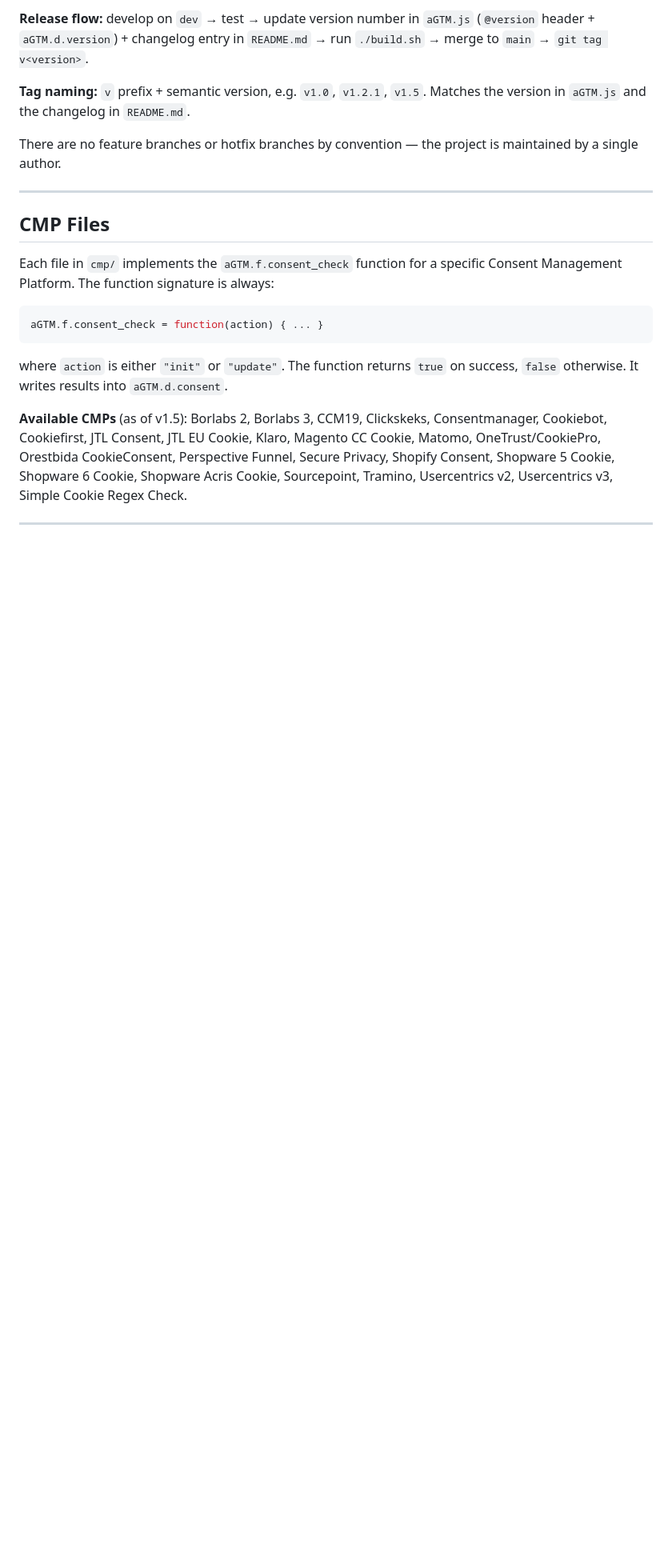
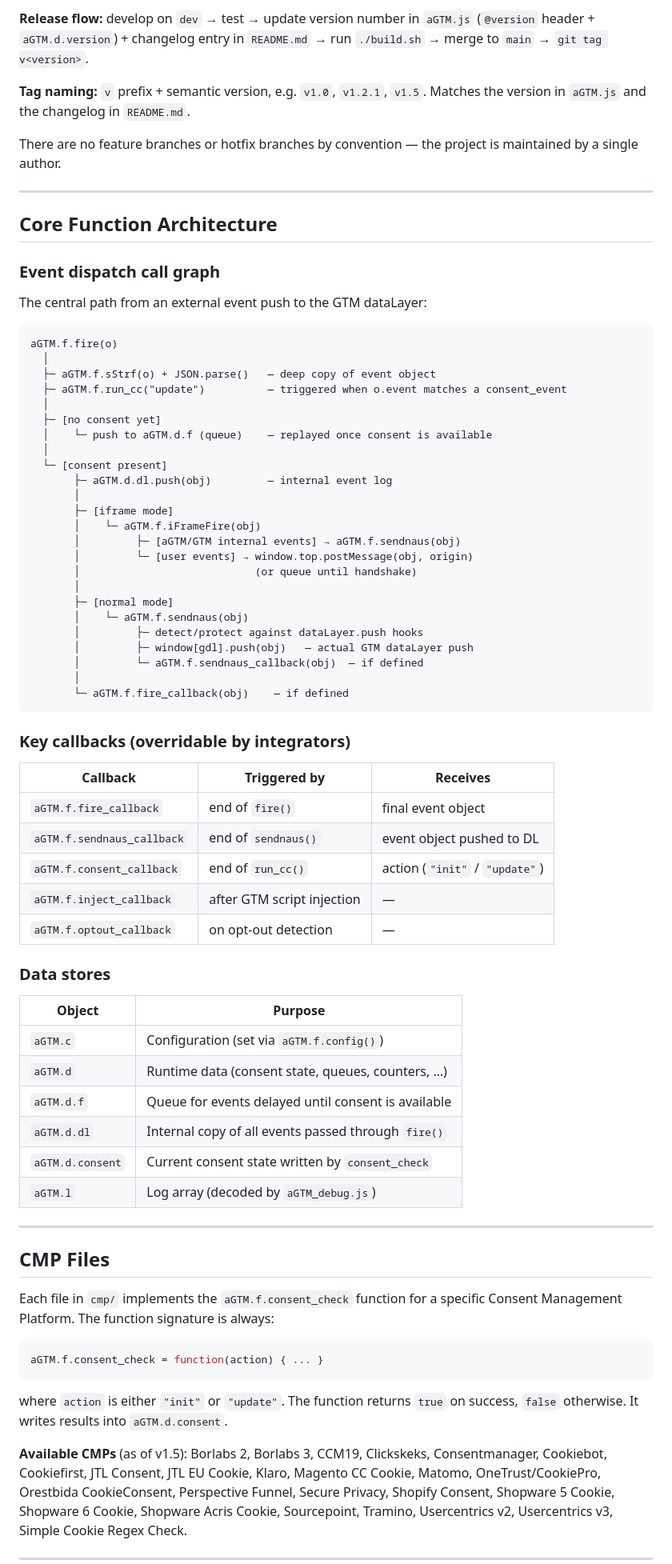
Before and after one commit to Andiministrator/aGTM, a Markdown page: CLAUDE.md, the part around the change. Shown at 80% size. Rendered like a GitHub page; blank space fills up the shorter version.

````diff
--- a/CLAUDE.md
+++ b/CLAUDE.md
@@ -99,6 +99,62 @@ There are no feature branches or hotfix branches by convention — the project i
 
 ---
 
+## Core Function Architecture
+
+### Event dispatch call graph
+
+The central path from an external event push to the GTM dataLayer:
+
+```
+aGTM.f.fire(o)
+  │
+  ├─ aGTM.f.sStrf(o) + JSON.parse()   — deep copy of event object
+  ├─ aGTM.f.run_cc("update")          — triggered when o.event matches a consent_event
+  │
+  ├─ [no consent yet]
+  │    └─ push to aGTM.d.f (queue)    — replayed once consent is available
+  │
+  └─ [consent present]
+       ├─ aGTM.d.dl.push(obj)         — internal event log
+       │
+       ├─ [iframe mode]
+       │    └─ aGTM.f.iFrameFire(obj)
+       │         ├─ [aGTM/GTM internal events] → aGTM.f.sendnaus(obj)
+       │         └─ [user events] → window.top.postMessage(obj, origin)
+       │                            (or queue until handshake)
+       │
+       ├─ [normal mode]
+       │    └─ aGTM.f.sendnaus(obj)
+       │         ├─ detect/protect against dataLayer.push hooks
+       │         ├─ window[gdl].push(obj)   — actual GTM dataLayer push
+       │         └─ aGTM.f.sendnaus_callback(obj)  — if defined
+       │
+       └─ aGTM.f.fire_callback(obj)    — if defined
+```
+
+### Key callbacks (overridable by integrators)
+
+| Callback | Triggered by | Receives |
+|---|---|---|
+| `aGTM.f.fire_callback` | end of `fire()` | final event object |
+| `aGTM.f.sendnaus_callback` | end of `sendnaus()` | event object pushed to DL |
+| `aGTM.f.consent_callback` | end of `run_cc()` | action (`"init"` / `"update"`) |
+| `aGTM.f.inject_callback` | after GTM script injection | — |
+| `aGTM.f.optout_callback` | on opt-out detection | — |
+
+### Data stores
+
+| Object | Purpose |
+|---|---|
+| `aGTM.c` | Configuration (set via `aGTM.f.config()`) |
+| `aGTM.d` | Runtime data (consent state, queues, counters, …) |
+| `aGTM.d.f` | Queue for events delayed until consent is available |
+| `aGTM.d.dl` | Internal copy of all events passed through `fire()` |
+| `aGTM.d.consent` | Current consent state written by `consent_check` |
+| `aGTM.l` | Log array (decoded by `aGTM_debug.js`) |
+
+---
+
 ## CMP Files
 
 Each file in `cmp/` implements the `aGTM.f.consent_check` function for a specific Consent Management Platform. The function signature is always:
````
Also changed, not shown: README-for-Developers.md (+35 -1 lines).
